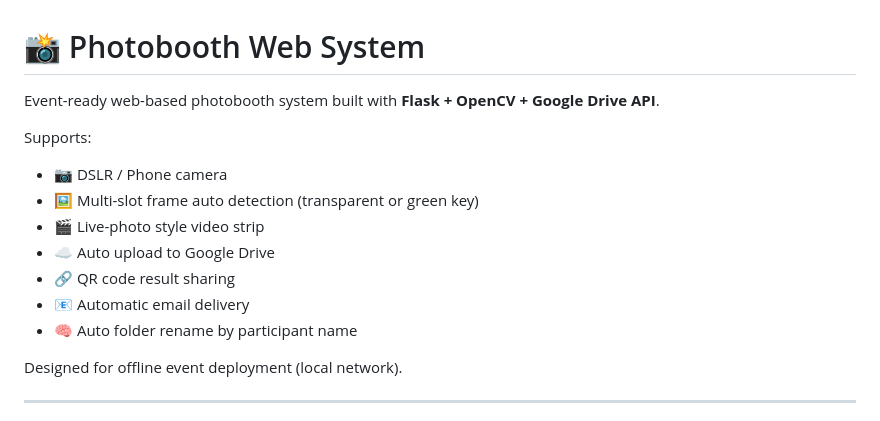
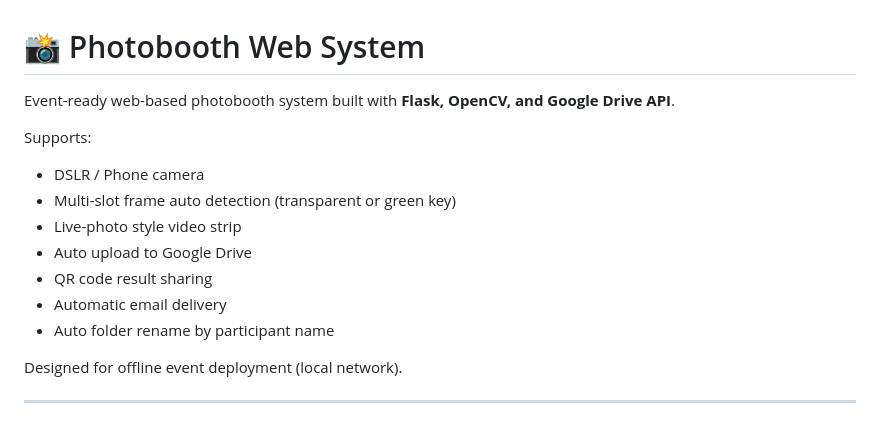
Before and after one commit to safiramadania/photobooth_web, a Markdown page: README.md, the part around the change. Drawn GitHub-style.

Commit message:
Fix README formatting and punctuation
Corrected formatting and punctuation in the README.

```diff
--- a/README.md
+++ b/README.md
@@ -1,16 +1,16 @@
 # 📸 Photobooth Web System
 
-Event-ready web-based photobooth system built with **Flask + OpenCV + Google Drive API**.
+Event-ready web-based photobooth system built with **Flask, OpenCV, and Google Drive API**.
 
 Supports:
 
-* 📷 DSLR / Phone camera
-* 🖼 Multi-slot frame auto detection (transparent or green key)
-* 🎬 Live-photo style video strip
-* ☁ Auto upload to Google Drive
-* 🔗 QR code result sharing
-* 📧 Automatic email delivery
-* 🧠 Auto folder rename by participant name
+* DSLR / Phone camera
+* Multi-slot frame auto detection (transparent or green key)
+* Live-photo style video strip
+* Auto upload to Google Drive
+* QR code result sharing
+* Automatic email delivery
+* Auto folder rename by participant name
 
 Designed for offline event deployment (local network).
 
```
